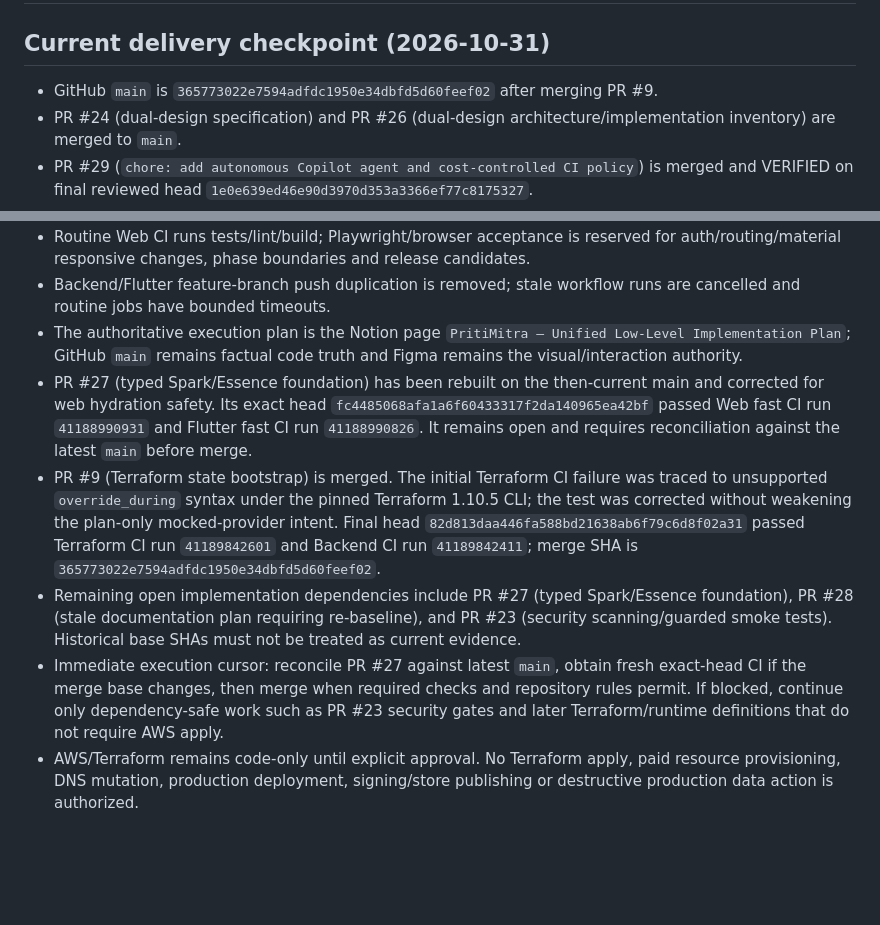
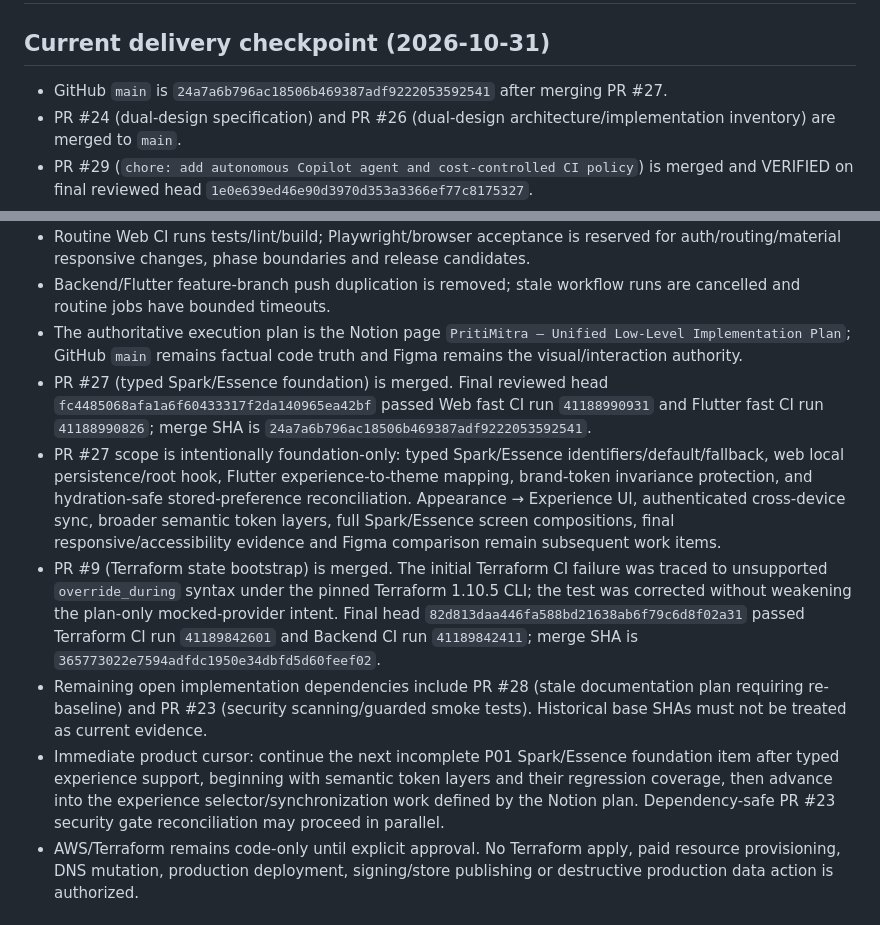
Before and after one commit to operationReact/PritiMitra, a Markdown page: docs/project-status.md, 2 parts joined by grey strips. Rendered like a GitHub page; blank space fills up the shorter version.

Commit message:
docs: sync status after Spark Essence foundation merge (#32)

```diff
--- a/docs/project-status.md
+++ b/docs/project-status.md
@@ -2,7 +2,7 @@
 
 ## Current delivery checkpoint (2026-10-31)
 
-- GitHub `main` is `365773022e7594adfdc1950e34dbfd5d60feef02` after merging PR #9.
+- GitHub `main` is `24a7a6b796ac18506b469387adf9222053592541` after merging PR #27.
 - PR #24 (dual-design specification) and PR #26 (dual-design architecture/implementation inventory) are merged to `main`.
 - PR #29 (`chore: add autonomous Copilot agent and cost-controlled CI policy`) is merged and VERIFIED on final reviewed head `1e0e639ed46e90d3970d353a3366ef77c8175327`.
 - PR #29 exact-head CI evidence: Backend CI `41187496064` success, Web fast CI `41187496041` success, Flutter fast CI `41187496094` success.
@@ -11,10 +11,11 @@
 - Routine Web CI runs tests/lint/build; Playwright/browser acceptance is reserved for auth/routing/material responsive changes, phase boundaries and release candidates.
 - Backend/Flutter feature-branch push duplication is removed; stale workflow runs are cancelled and routine jobs have bounded timeouts.
 - The authoritative execution plan is the Notion page `PritiMitra — Unified Low-Level Implementation Plan`; GitHub `main` remains factual code truth and Figma remains the visual/interaction authority.
-- PR #27 (typed Spark/Essence foundation) has been rebuilt on the then-current main and corrected for web hydration safety. Its exact head `fc4485068afa1a6f60433317f2da140965ea42bf` passed Web fast CI run `41188990931` and Flutter fast CI run `41188990826`. It remains open and requires reconciliation against the latest `main` before merge.
+- PR #27 (typed Spark/Essence foundation) is merged. Final reviewed head `fc4485068afa1a6f60433317f2da140965ea42bf` passed Web fast CI run `41188990931` and Flutter fast CI run `41188990826`; merge SHA is `24a7a6b796ac18506b469387adf9222053592541`.
+- PR #27 scope is intentionally foundation-only: typed Spark/Essence identifiers/default/fallback, web local persistence/root hook, Flutter experience-to-theme mapping, brand-token invariance protection, and hydration-safe stored-preference reconciliation. Appearance → Experience UI, authenticated cross-device sync, broader semantic token layers, full Spark/Essence screen compositions, final responsive/accessibility evidence and Figma comparison remain subsequent work items.
 - PR #9 (Terraform state bootstrap) is merged. The initial Terraform CI failure was traced to unsupported `override_during` syntax under the pinned Terraform 1.10.5 CLI; the test was corrected without weakening the plan-only mocked-provider intent. Final head `82d813daa446fa588bd21638ab6f79c6d8f02a31` passed Terraform CI run `41189842601` and Backend CI run `41189842411`; merge SHA is `365773022e7594adfdc1950e34dbfd5d60feef02`.
-- Remaining open implementation dependencies include PR #27 (typed Spark/Essence foundation), PR #28 (stale documentation plan requiring re-baseline), and PR #23 (security scanning/guarded smoke tests). Historical base SHAs must not be treated as current evidence.
-- Immediate execution cursor: reconcile PR #27 against latest `main`, obtain fresh exact-head CI if the merge base changes, then merge when required checks and repository rules permit. If blocked, continue only dependency-safe work such as PR #23 security gates and later Terraform/runtime definitions that do not require AWS apply.
+- Remaining open implementation dependencies include PR #28 (stale documentation plan requiring re-baseline) and PR #23 (security scanning/guarded smoke tests). Historical base SHAs must not be treated as current evidence.
+- Immediate product cursor: continue the next incomplete P01 Spark/Essence foundation item after typed experience support, beginning with semantic token layers and their regression coverage, then advance into the experience selector/synchronization work defined by the Notion plan. Dependency-safe PR #23 security gate reconciliation may proceed in parallel.
 - AWS/Terraform remains code-only until explicit approval. No Terraform apply, paid resource provisioning, DNS mutation, production deployment, signing/store publishing or destructive production data action is authorized.
 
 ## Historical checkpoint (2026-10-28)
```
